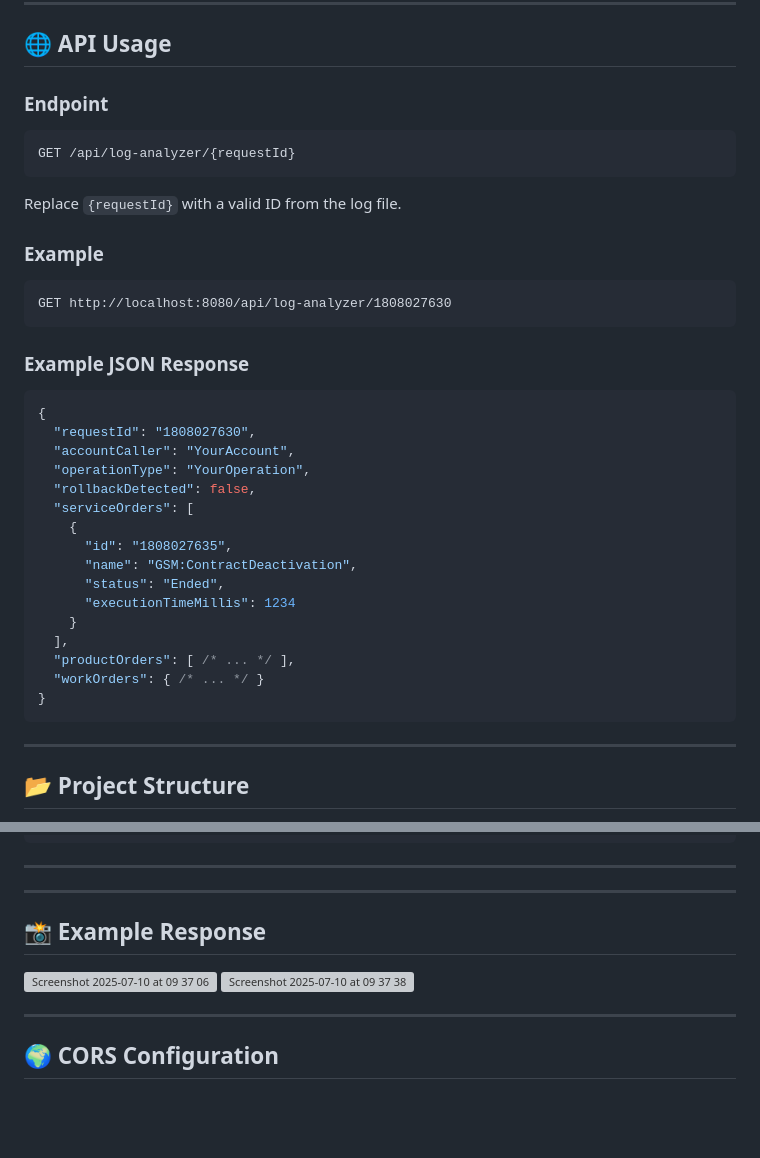
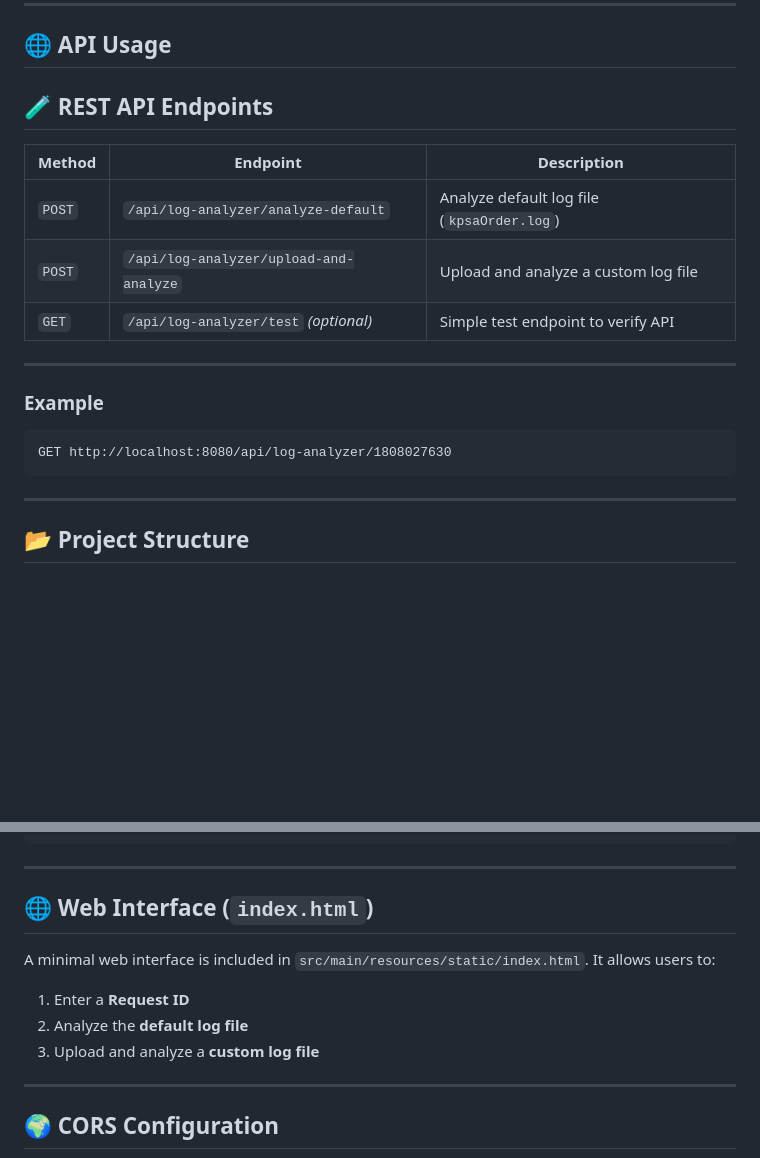
Before and after one commit to Saadix-1/log-analyzer-api, a Markdown page: README.md, 2 parts joined by grey strips. Drawn GitHub-style; blank space fills up the shorter version; grey boxes are pictures that could not be loaded.

````diff
--- a/README.md
+++ b/README.md
@@ -77,13 +77,15 @@ The API will be available at [http://localhost:8080](http://localhost:8080)
 
 ## 🌐 API Usage
 
-### Endpoint
+## 🧪 REST API Endpoints
 
-```
-GET /api/log-analyzer/{requestId}
-```
+| Method | Endpoint                               | Description                                |
+| ------ | -------------------------------------- | ------------------------------------------ |
+| `POST` | `/api/log-analyzer/analyze-default`    | Analyze default log file (`kpsaOrder.log`) |
+| `POST` | `/api/log-analyzer/upload-and-analyze` | Upload and analyze a custom log file       |
+| `GET`  | `/api/log-analyzer/test` *(optional)*  | Simple test endpoint to verify API         |
 
-Replace `{requestId}` with a valid ID from the log file.
+---
 
 ### Example
 
@@ -91,26 +93,6 @@ Replace `{requestId}` with a valid ID from the log file.
 GET http://localhost:8080/api/log-analyzer/1808027630
 ```
 
-### Example JSON Response
-
-```json
-{
-  "requestId": "1808027630",
-  "accountCaller": "YourAccount",
-  "operationType": "YourOperation",
-  "rollbackDetected": false,
-  "serviceOrders": [
-    {
-      "id": "1808027635",
-      "name": "GSM:ContractDeactivation",
-      "status": "Ended",
-      "executionTimeMillis": 1234
-    }
-  ],
-  "productOrders": [ /* ... */ ],
-  "workOrders": { /* ... */ }
-}
-```
 
 ---
 
@@ -135,14 +117,17 @@ src/main/resources/
 ```
 
 ---
----
 
-## 📸 Example Response
-<img width="1503" alt="Screenshot 2025-07-10 at 09 37 06" src="https://github.com/user-attachments/assets/9e6130b8-03b8-4d7f-a976-b3943b89f041" />
-<img width="1503" alt="Screenshot 2025-07-10 at 09 37 38" src="https://github.com/user-attachments/assets/c7a944a5-dad4-49c1-871e-af4be9b99a14" />
+## 🌐 Web Interface (`index.html`)
+
+A minimal web interface is included in `src/main/resources/static/index.html`.
+It allows users to:
+
+1. Enter a **Request ID**
+2. Analyze the **default log file**
+3. Upload and analyze a **custom log file**
 
 ---
-
 ## 🌍 CORS Configuration
 
 The `WebConfig.java` class allows frontend apps (e.g. running on `http://localhost:3000`) to interact with the backend.
````
Also changed, not shown: other parts of README.md (+19 -10 lines).
